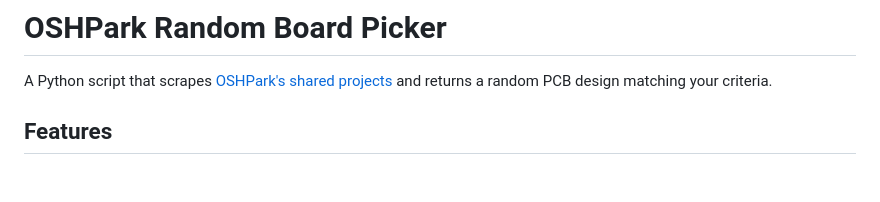
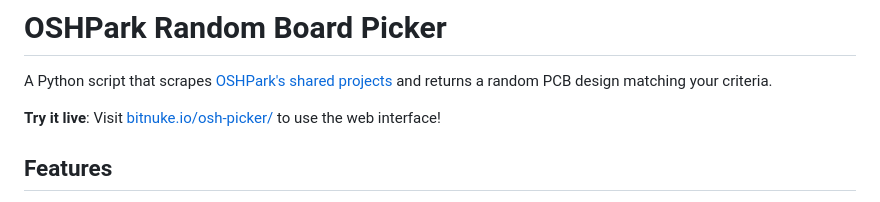
Before and after one commit to unixvoid/OSH_Picker, a Markdown page: README.md, the part around the change. Rendered like a GitHub page; blank space fills up the shorter version.

```diff
--- a/README.md
+++ b/README.md
@@ -1,6 +1,8 @@
 # OSHPark Random Board Picker
 
 A Python script that scrapes [OSHPark's shared projects](https://oshpark.com/shared_projects/) and returns a random PCB design matching your criteria.
+
+**Try it live**: Visit [bitnuke.io/osh-picker/](https://bitnuke.io/osh-picker/) to use the web interface!
 
 ## Features
 
```
